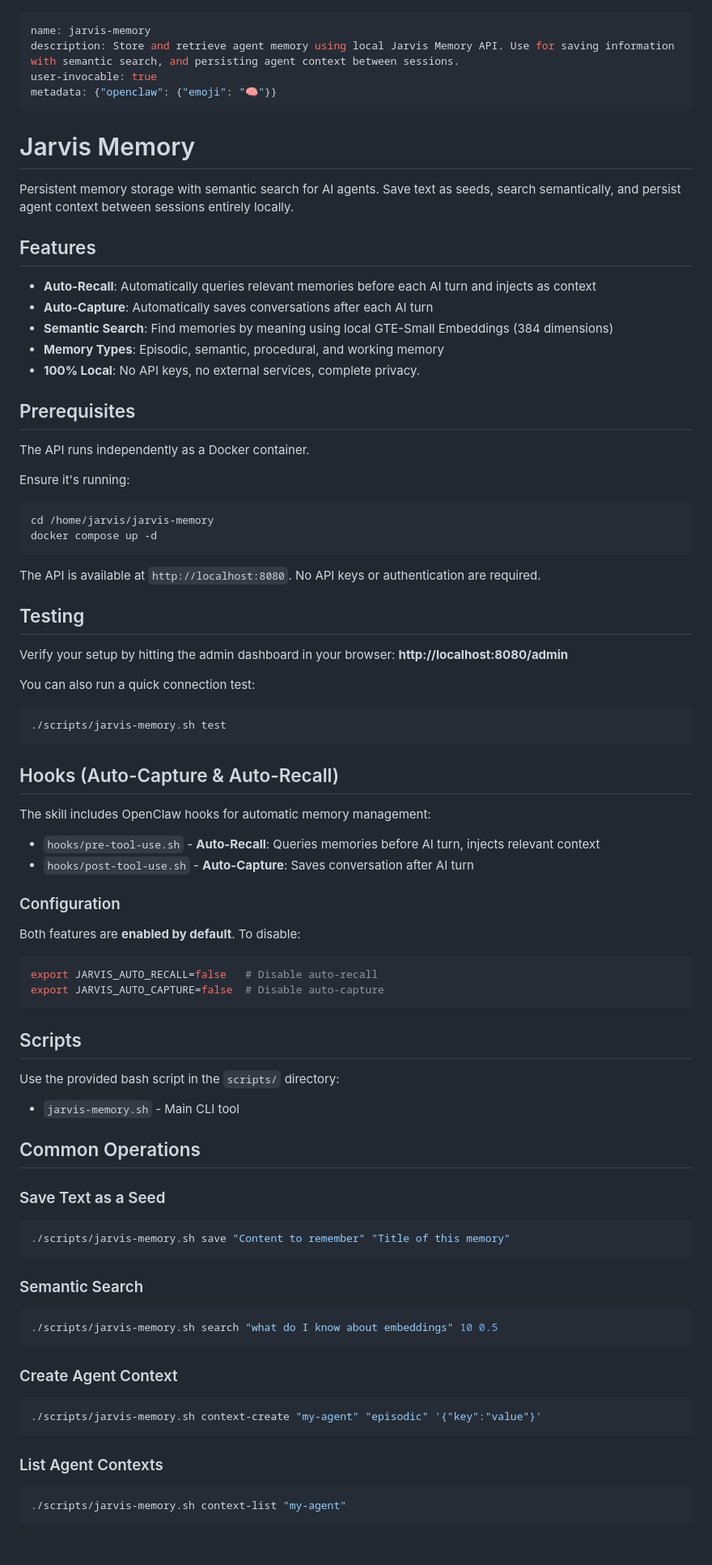
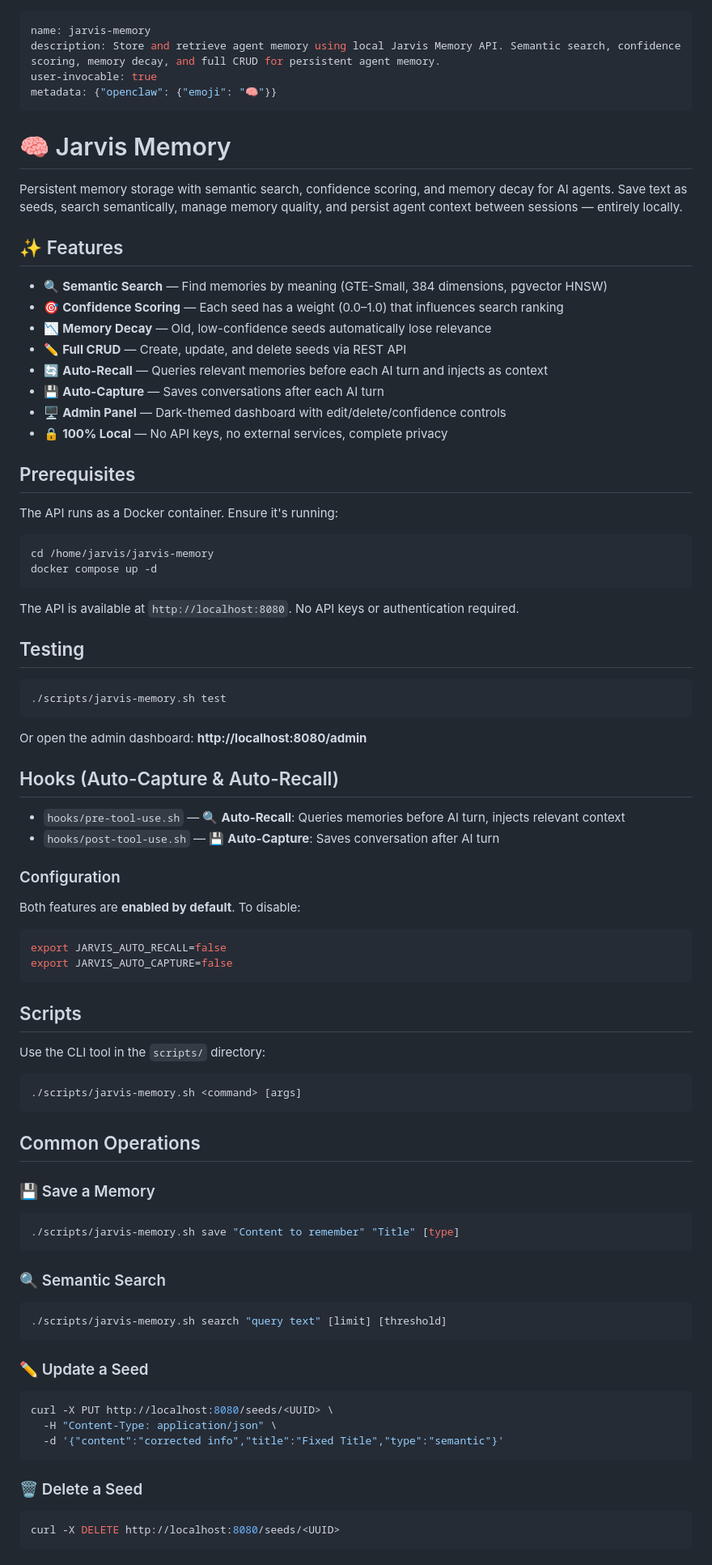
Before and after one commit to cabroe/jarvis-memory, a Markdown page: SKILL.md, the part around one of its changes. Shown at 81% size. Drawn GitHub-style.

Commit message:
docs: update SKILL.md with CRUD, confidence, decay, and full API reference

````diff
--- a/SKILL.md
+++ b/SKILL.md
@@ -1,83 +1,87 @@
 ---
 name: jarvis-memory
-description: Store and retrieve agent memory using local Jarvis Memory API. Use for saving information with semantic search, and persisting agent context between sessions.
+description: Store and retrieve agent memory using local Jarvis Memory API. Semantic search, confidence scoring, memory decay, and full CRUD for persistent agent memory.
 user-invocable: true
 metadata: {"openclaw": {"emoji": "🧠"}}
 ---
 
-# Jarvis Memory
+# 🧠 Jarvis Memory
 
-Persistent memory storage with semantic search for AI agents. Save text as seeds, search semantically, and persist agent context between sessions entirely locally.
+Persistent memory storage with semantic search, confidence scoring, and memory decay for AI agents. Save text as seeds, search semantically, manage memory quality, and persist agent context between sessions — entirely locally.
 
-## Features
+## ✨ Features
 
-- **Auto-Recall**: Automatically queries relevant memories before each AI turn and injects as context
-- **Auto-Capture**: Automatically saves conversations after each AI turn
-- **Semantic Search**: Find memories by meaning using local GTE-Small Embeddings (384 dimensions)
-- **Memory Types**: Episodic, semantic, procedural, and working memory
-- **100% Local**: No API keys, no external services, complete privacy.
+- 🔍 **Semantic Search** — Find memories by meaning (GTE-Small, 384 dimensions, pgvector HNSW)
+- 🎯 **Confidence Scoring** — Each seed has a weight (0.0–1.0) that influences search ranking
+- 📉 **Memory Decay** — Old, low-confidence seeds automatically lose relevance
+- ✏️ **Full CRUD** — Create, update, and delete seeds via REST API
+- 🔄 **Auto-Recall** — Queries relevant memories before each AI turn and injects as context
+- 💾 **Auto-Capture** — Saves conversations after each AI turn
+- 🖥️ **Admin Panel** — Dark-themed dashboard with edit/delete/confidence controls
+- 🔒 **100% Local** — No API keys, no external services, complete privacy
 
 ## Prerequisites
 
-The API runs independently as a Docker container.
+The API runs as a Docker container. Ensure it's running:
 
-Ensure it's running:
 ```bash
 cd /home/jarvis/jarvis-memory
 docker compose up -d
 ```
-The API is available at `http://localhost:8080`. No API keys or authentication are required.
+
+The API is available at `http://localhost:8080`. No API keys or authentication required.
 
 ## Testing
 
-Verify your setup by hitting the admin dashboard in your browser:
-**http://localhost:8080/admin**
-
-You can also run a quick connection test:
 ```bash
 ./scripts/jarvis-memory.sh test
 ```
 
+Or open the admin dashboard: **http://localhost:8080/admin**
+
 ## Hooks (Auto-Capture & Auto-Recall)
 
-The skill includes OpenClaw hooks for automatic memory management:
-
-- `hooks/pre-tool-use.sh` - **Auto-Recall**: Queries memories before AI turn, injects relevant context
-- `hooks/post-tool-use.sh` - **Auto-Capture**: Saves conversation after AI turn
+- `hooks/pre-tool-use.sh` — 🔍 **Auto-Recall**: Queries memories before AI turn, injects relevant context
+- `hooks/post-tool-use.sh` — 💾 **Auto-Capture**: Saves conversation after AI turn
 
 ### Configuration
 
 Both features are **enabled by default**. To disable:
 
 ```bash
-export JARVIS_AUTO_RECALL=false   # Disable auto-recall
-export JARVIS_AUTO_CAPTURE=false  # Disable auto-capture
+export JARVIS_AUTO_RECALL=false
+export JARVIS_AUTO_CAPTURE=false
 ```
 
 ## Scripts
 
-Use the provided bash script in the `scripts/` directory:
-- `jarvis-memory.sh` - Main CLI tool
+Use the CLI tool in the `scripts/` directory:
+
+```bash
+./scripts/jarvis-memory.sh <command> [args]
+```
 
 ## Common Operations
 
-### Save Text as a Seed
+### 💾 Save a Memory
 ```bash
-./scripts/jarvis-memory.sh save "Content to remember" "Title of this memory"
+./scripts/jarvis-memory.sh save "Content to remember" "Title" [type]
 ```
 
-### Semantic Search
+### 🔍 Semantic Search
 ```bash
-./scripts/jarvis-memory.sh search "what do I know about embeddings" 10 0.5
+./scripts/jarvis-memory.sh search "query text" [limit] [threshold]
 ```
 
-### Create Agent Context
+### ✏️ Update a Seed
 ```bash
-./scripts/jarvis-memory.sh context-create "my-agent" "episodic" '{"key":"value"}'
+curl -X PUT http://localhost:8080/seeds/<UUID> \
+  -H "Content-Type: application/json" \
+  -d '{"content":"corrected info","title":"Fixed Title","type":"semantic"}'
 ```
 
-### List Agent Contexts
+### 🗑️ Delete a Seed
 ```bash
-./scripts/jarvis-memory.sh context-list "my-agent"
+curl -X DELETE http://localhost:8080/seeds/<UUID>
 ```
 
````
Also changed, not shown: other parts of SKILL.md (+34 -27 lines).
